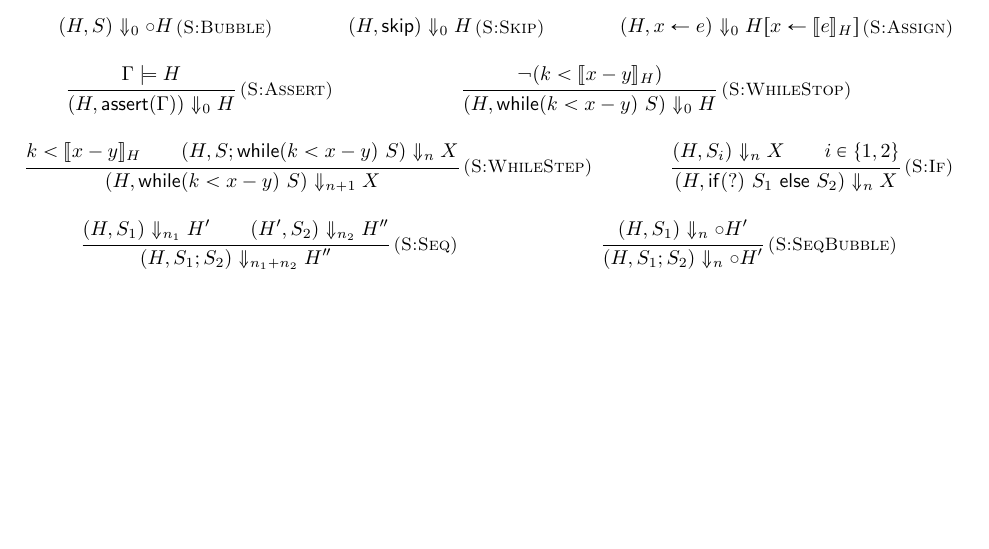
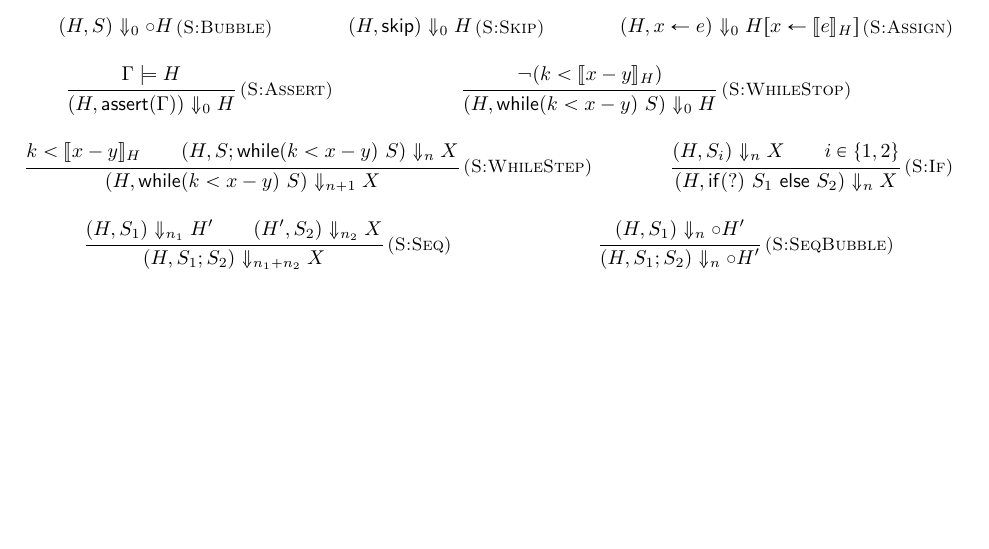
Before and after one commit to academic-archive/pldi15, a LaTeX document (main.tex): part of page 2 of 2, cut so that both start at the same text. Compiled offline with pdfLaTeX.

Commit message:
fix bug in semantics

```diff
--- a/main.tex
+++ b/main.tex
@@ -205,9 +205,9 @@ either $H$ or $\circ H$ for some $H$.
 
 \and \Rule{S:Seq}
 {  (H, S_1) \Downarrow_{n_1} H'
-\\ (H', S_2) \Downarrow_{n_2} H''
+\\ (H', S_2) \Downarrow_{n_2} X
 }
-{ (H, S_1; S_2) \Downarrow_{n_1 + n_2} H'' }
+{ (H, S_1; S_2) \Downarrow_{n_1 + n_2} X }
 
 \and \Rule{S:SeqBubble}
 { (H, S_1) \Downarrow_n \circ H' }
```
